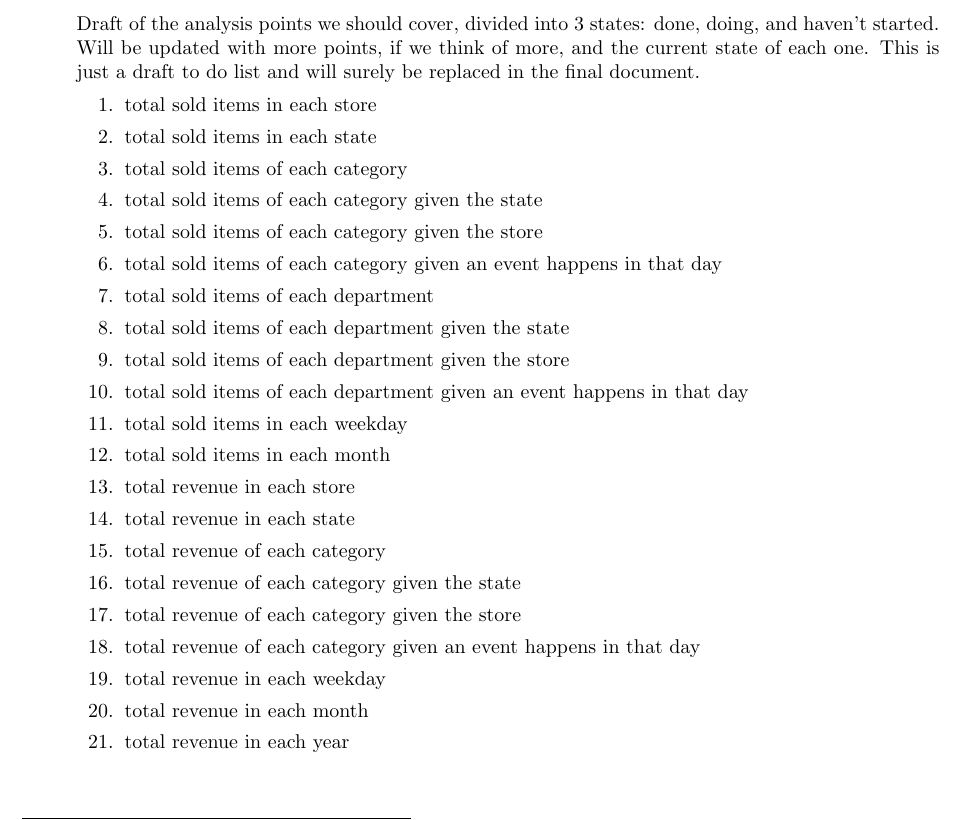
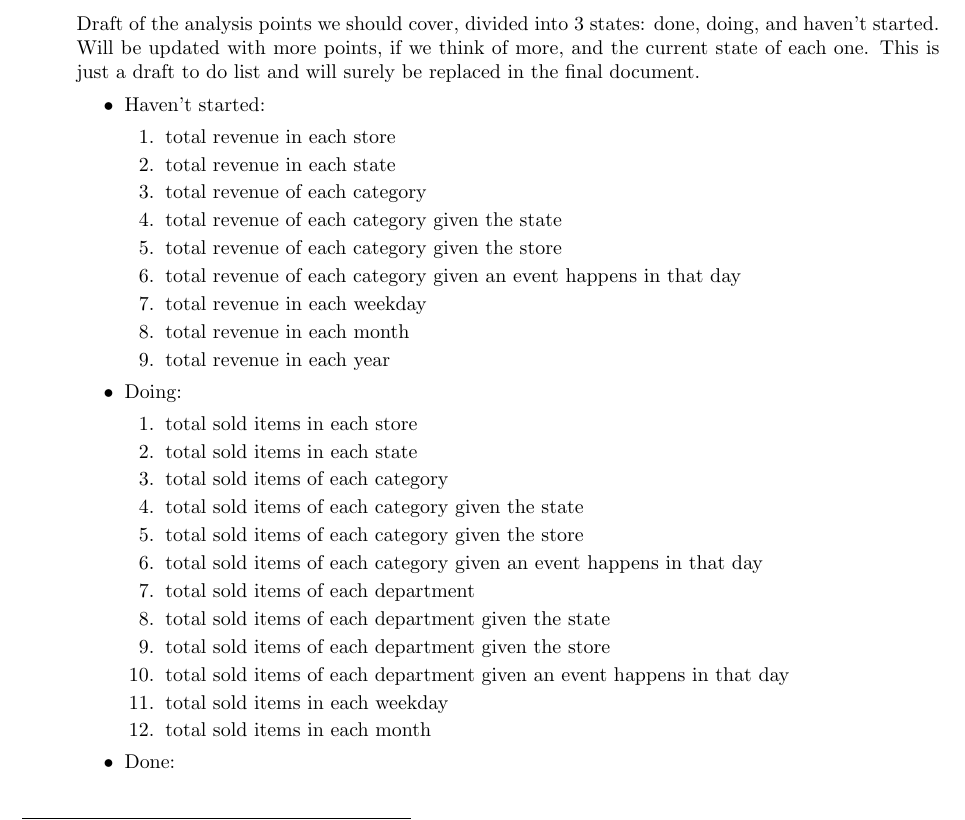
Before and after one commit to rka97/BigDataM5Project, a LaTeX document (doc/main.tex): part of page 2 of 4, cut so that both start at the same text. Compiled offline with pdfLaTeX.

Commit message:
to-do update

```diff
--- a/doc/main.tex
+++ b/doc/main.tex
@@ -49,7 +49,19 @@ The dataset is given by the \emph{M5 competition} available on Kaggle\footnote{\
 
 \section{Exploratory Data Analysis}
 Draft of the analysis points we should cover, divided into 3 states: done, doing, and haven't started. Will be updated with more points, if we think of more, and the current state of each one. This is just a draft to do list and will surely be replaced in the final document.
-\begin{enumerate}
+\begin{itemize}
+    \item Haven't started: \begin{enumerate}
+        \item total revenue in each store
+        \item total revenue in each state
+        \item total revenue of each category
+        \item total revenue of each category given the state
+        \item total revenue of each category given the store
+        \item total revenue of each category given an event happens in that day
+        \item total revenue in each weekday
+        \item total revenue in each month
+        \item total revenue in each year
+    \end{enumerate}
+    \item Doing:  \begin{enumerate}
         \item total sold items in each store
         \item total sold items in each state
         \item total sold items of each category
@@ -62,16 +74,10 @@ Draft of the analysis points we should cover, divided into 3 states: done, doing
         \item total sold items of each department given an event happens in that day
         \item total sold items in each weekday
         \item total sold items in each month
-    \item total revenue in each store
-    \item total revenue in each state
-    \item total revenue of each category
-    \item total revenue of each category given the state
-    \item total revenue of each category given the store
-    \item total revenue of each category given an event happens in that day
-    \item total revenue in each weekday
-    \item total revenue in each month
-    \item total revenue in each year
     \end{enumerate}
+    \item Done:
+\end{itemize}
+
 \clearpage
 \section{Forecasting}
 
```
Lines whose indentation alone changed are shown as unchanged.
